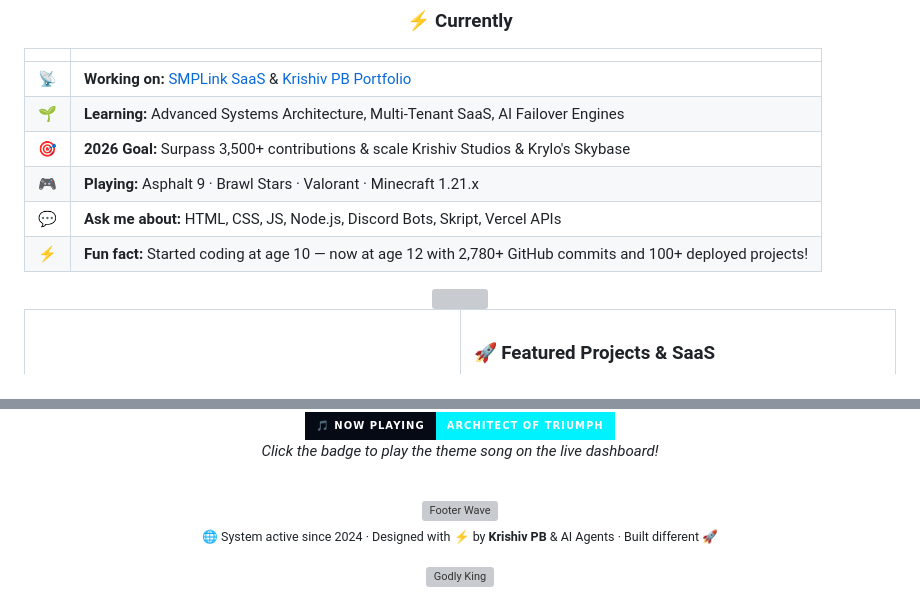
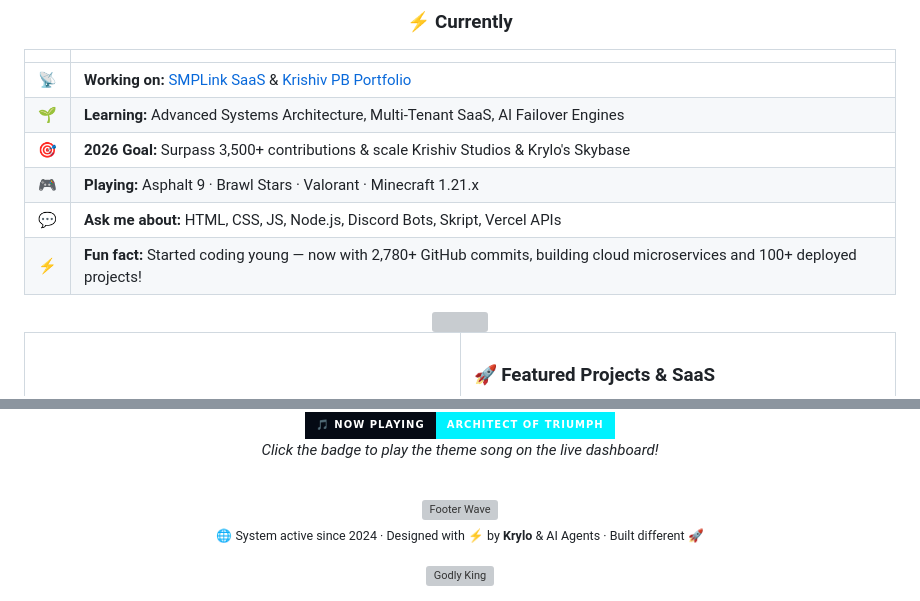
Before and after one commit to Krylo-60/Krylo-60, a Markdown page: README.md, 2 parts joined by grey strips. Drawn GitHub-style; badges without logos; grey boxes are pictures that could not be loaded.

```diff
--- a/README.md
+++ b/README.md
@@ -81,7 +81,7 @@
 | 🎯 | **2026 Goal:** Surpass 3,500+ contributions & scale Krishiv Studios & Krylo's Skybase |
 | 🎮 | **Playing:** Asphalt 9 · Brawl Stars · Valorant · Minecraft 1.21.x |
 | 💬 | **Ask me about:** HTML, CSS, JS, Node.js, Discord Bots, Skript, Vercel APIs |
-| ⚡ | **Fun fact:** Started coding at age 10 — now at age 12 with 2,780+ GitHub commits and 100+ deployed projects! |
+| ⚡ | **Fun fact:** Started coding young — now with 2,780+ GitHub commits, building cloud microservices and 100+ deployed projects! |
 
 <!-- ========================================== -->
 <!-- BENTO LAYOUT — Main Content               -->
@@ -349,7 +349,7 @@
 <div align="center">
 <img src="https://capsule-render.vercel.app/api?type=waving&color=0:7000ff,50:00f2ff,100:050a14&height=120&section=footer&text=System%20Online%20%E2%9A%A1%202024&fontColor=ffffff&fontSize=18&fontAlignY=65&animation=fadeIn" width="100%" alt="Footer Wave"/>
 <br/>
-<sub>🌐 System active since 2024 · Designed with &#9889; by <b>Krishiv PB</b> &amp; AI Agents · Built different &#128640;</sub>
+<sub>🌐 System active since 2024 · Designed with &#9889; by <b>Krylo</b> &amp; AI Agents · Built different &#128640;</sub>
 <br/><br/>
 <img src="https://capsule-render.vercel.app/api?type=transparent&color=0:00f2ff,100:7000ff&height=40&text=&#128081;%20GODLY%20KING%20README%20&#128081;&fontSize=14&fontColor=7bdcff&animation=scaleIn" alt="Godly King"/>
 </div>
```
Also changed, not shown: other parts of README.md (+7 -7 lines).
